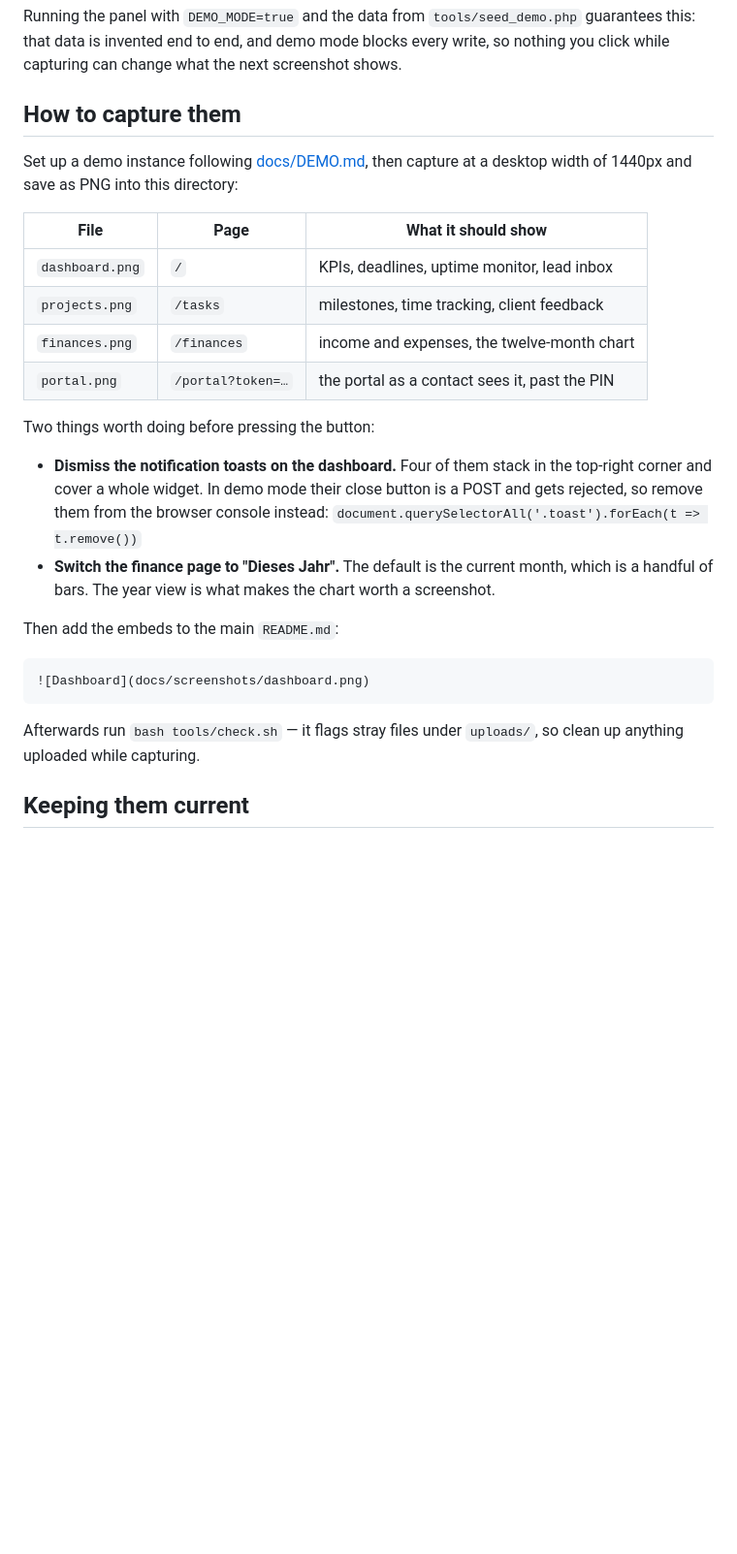
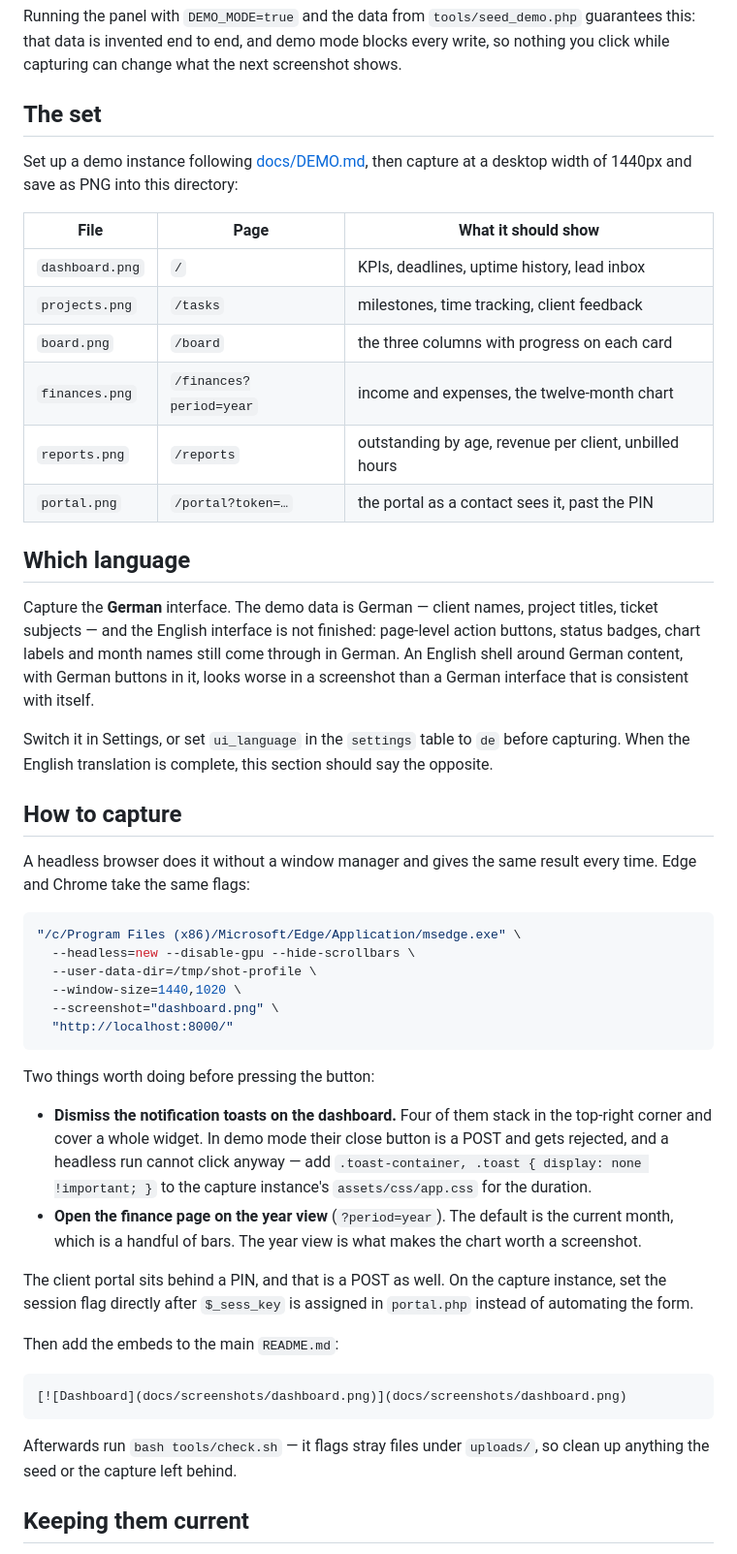
Before and after one commit to immarketing-dev/admin-dashboard, a Markdown page: docs/screenshots/README.md, the part around the change. Shown at 97% size. GitHub-like rendering; blank space fills up the shorter version.

````diff
--- a/docs/screenshots/README.md
+++ b/docs/screenshots/README.md
@@ -13,37 +13,70 @@ Running the panel with `DEMO_MODE=true` and the data from
 and demo mode blocks every write, so nothing you click while capturing can
 change what the next screenshot shows.
 
-## How to capture them
+## The set
 
 Set up a demo instance following [docs/DEMO.md](../DEMO.md), then capture
 at a desktop width of 1440px and save as PNG into this directory:
 
 | File | Page | What it should show |
 |---|---|---|
-| `dashboard.png` | `/` | KPIs, deadlines, uptime monitor, lead inbox |
+| `dashboard.png` | `/` | KPIs, deadlines, uptime history, lead inbox |
 | `projects.png` | `/tasks` | milestones, time tracking, client feedback |
-| `finances.png` | `/finances` | income and expenses, the twelve-month chart |
+| `board.png` | `/board` | the three columns with progress on each card |
+| `finances.png` | `/finances?period=year` | income and expenses, the twelve-month chart |
+| `reports.png` | `/reports` | outstanding by age, revenue per client, unbilled hours |
 | `portal.png` | `/portal?token=…` | the portal as a contact sees it, past the PIN |
+
+## Which language
+
+Capture the **German** interface. The demo data is German — client names,
+project titles, ticket subjects — and the English interface is not
+finished: page-level action buttons, status badges, chart labels and month
+names still come through in German. An English shell around German content,
+with German buttons in it, looks worse in a screenshot than a German
+interface that is consistent with itself.
+
+Switch it in Settings, or set `ui_language` in the `settings` table to `de`
+before capturing. When the English translation is complete, this section
+should say the opposite.
+
+## How to capture
+
+A headless browser does it without a window manager and gives the same
+result every time. Edge and Chrome take the same flags:
+
+```bash
+"/c/Program Files (x86)/Microsoft/Edge/Application/msedge.exe" \
+  --headless=new --disable-gpu --hide-scrollbars \
+  --user-data-dir=/tmp/shot-profile \
+  --window-size=1440,1020 \
+  --screenshot="dashboard.png" \
+  "http://localhost:8000/"
+```
 
 Two things worth doing before pressing the button:
 
 - **Dismiss the notification toasts on the dashboard.** Four of them stack
   in the top-right corner and cover a whole widget. In demo mode their
-  close button is a POST and gets rejected, so remove them from the browser
-  console instead:
-  `document.querySelectorAll('.toast').forEach(t => t.remove())`
-- **Switch the finance page to "Dieses Jahr".** The default is the current
-  month, which is a handful of bars. The year view is what makes the chart
-  worth a screenshot.
+  close button is a POST and gets rejected, and a headless run cannot click
+  anyway — add `.toast-container, .toast { display: none !important; }` to
+  the capture instance's `assets/css/app.css` for the duration.
+- **Open the finance page on the year view** (`?period=year`). The default
+  is the current month, which is a handful of bars. The year view is what
+  makes the chart worth a screenshot.
+
+The client portal sits behind a PIN, and that is a POST as well. On the
+capture instance, set the session flag directly after `$_sess_key` is
+assigned in `portal.php` instead of automating the form.
 
 Then add the embeds to the main `README.md`:
 
 ```markdown
-![Dashboard](docs/screenshots/dashboard.png)
+[![Dashboard](docs/screenshots/dashboard.png)](docs/screenshots/dashboard.png)
 ```
 
 Afterwards run `bash tools/check.sh` — it flags stray files under
-`uploads/`, so clean up anything uploaded while capturing.
+`uploads/`, so clean up anything the seed or the capture left behind.
 
 ## Keeping them current
 
````
Also changed, not shown: README.md (+58 -19 lines), docs/screenshots/board.png (added), docs/screenshots/dashboard.png, docs/screenshots/finances.png, docs/screenshots/portal.png, docs/screenshots/projects.png, docs/screenshots/reports.png (added), 1 other file.
